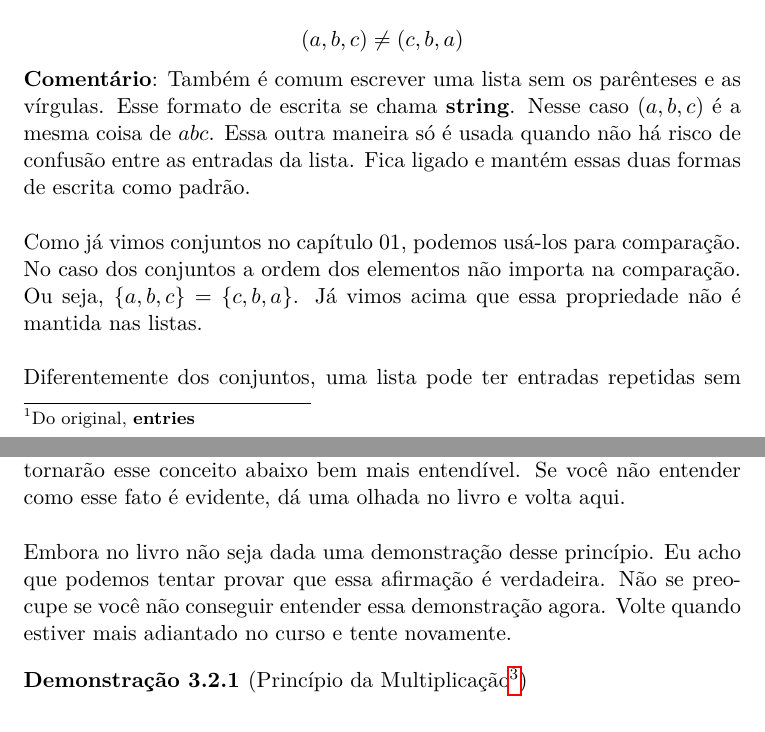
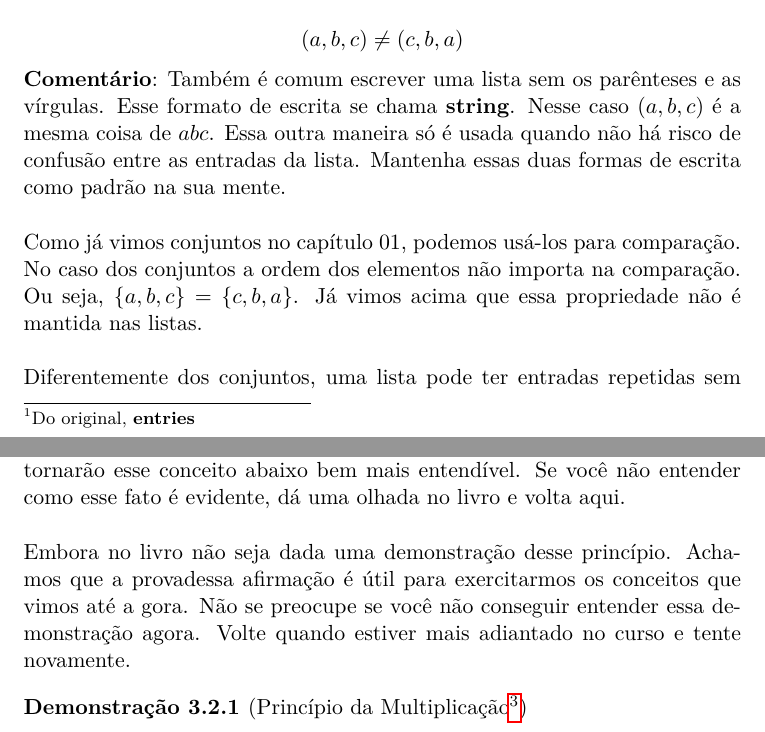
Before and after one commit to brunoruas2/ProjetoMatematica, a LaTeX book (Book of Proof - Richard Hammack/book_of_proof.tex, which reads Book of Proof - Richard Hammack/chapter03.tex): two parts of pages 27 and 28 of 69, joined at a grey line, cut so that both start at the same text. Compiled offline with pdfLaTeX.

Commit message:
chapter03 review doing

```diff
--- a/Book of Proof - Richard Hammack/chapter03.tex
+++ b/Book of Proof - Richard Hammack/chapter03.tex
@@ -11,7 +11,7 @@ Uma \textbf{lista} é uma sequência ordenada de objetos. Esses objetos são man
 
 $$ (a,b,c) \neq (c,b,a) $$
 
-\textbf{Comentário}: Também é comum escrever uma lista sem os parênteses e as vírgulas. Esse formato de escrita se chama \textbf{string}. Nesse caso $(a,b,c)$ é a mesma coisa de $abc$. Essa outra maneira só é usada quando não há risco de confusão entre as entradas da lista. Fica ligado e mantém essas duas formas de escrita como padrão.
+\textbf{Comentário}: Também é comum escrever uma lista sem os parênteses e as vírgulas. Esse formato de escrita se chama \textbf{string}. Nesse caso $(a,b,c)$ é a mesma coisa de $abc$. Essa outra maneira só é usada quando não há risco de confusão entre as entradas da lista. Mantenha essas duas formas de escrita como padrão na sua mente.
 \\~\\
 Como já vimos conjuntos no capítulo 01, podemos usá-los para comparação. No caso dos conjuntos a ordem dos elementos não importa na comparação. Ou seja, $\{a,b,c\} = \{c,b,a\}$. Já vimos acima que essa propriedade não é mantida nas listas.
 \\~\\
@@ -33,7 +33,7 @@ Suponha que em uma lista de comprimento $n$ exista $a_1$ escolhas possíveis par
 
 \textbf{Dica}: Nas páginas 67 e 68 do livro, o professor coloca dois exemplos que tornarão esse conceito abaixo bem mais entendível. Se você não entender como esse fato é evidente, dá uma olhada no livro e volta aqui.
 \\~\\
-Embora no livro não seja dada uma demonstração desse princípio. Eu acho que podemos tentar provar que essa afirmação é verdadeira. Não se preocupe se você não conseguir entender essa demonstração agora. Volte quando estiver mais adiantado no curso e tente novamente.
+Embora no livro não seja dada uma demonstração desse princípio. Achamos que a provadessa afirmação é útil para exercitarmos os conceitos que vimos até a gora. Não se preocupe se você não conseguir entender essa demonstração agora. Volte quando estiver mais adiantado no curso e tente novamente.
 
 \begin{demonstration}[Princípio da Multiplicação\footnote{A ideia da primeira parte da demonstração para $m \leq 2$ veio desse livro: JOHNSTON, William; MCALLISTER, Alex. A transition to advanced mathematics: a survey course. OUP USA, 2009. p. 365. Pra segunda parte, onde $m > 2$, a inspiração veio desse link do
 \href{https://math.stackexchange.com/questions/3053969/using-induction-to-prove-the-multiplication-rule}{StackExchange.}}]
```
Also changed, not shown: Book of Proof - Richard Hammack/book_of_proof.pdf, Book of Proof - Richard Hammack/chapter03.tex (4 more changed lines), 1 other file.
